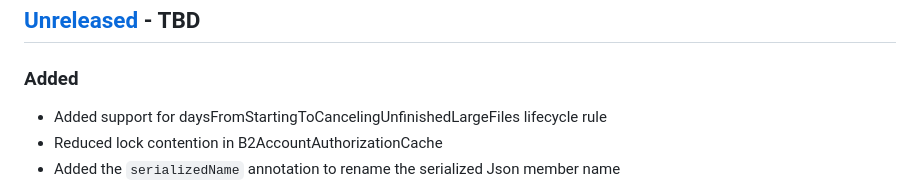
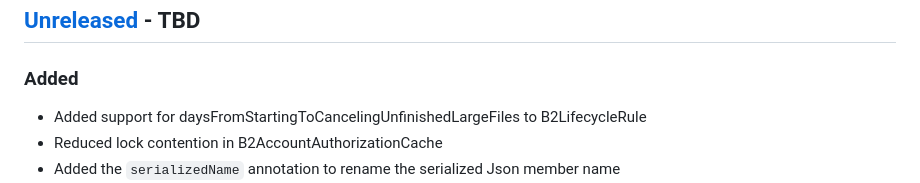
Before and after one commit to Backblaze/b2-sdk-java, a Markdown page: CHANGELOG.md, the part around the change. Rendered like a GitHub page.

Commit message:
Update CHANGELOG.md
Co-authored-by: fmbz <56607479+fmbz@users.noreply.github.com>

```diff
--- a/CHANGELOG.md
+++ b/CHANGELOG.md
@@ -2,7 +2,7 @@
 
 ## [Unreleased] - TBD
 ### Added
-* Added support for daysFromStartingToCancelingUnfinishedLargeFiles lifecycle rule
+* Added support for daysFromStartingToCancelingUnfinishedLargeFiles to B2LifecycleRule
 * Reduced lock contention in B2AccountAuthorizationCache
 * Added the `serializedName` annotation to rename the serialized Json member name
 * Added support for AtomicLongArray in B2Json
```
